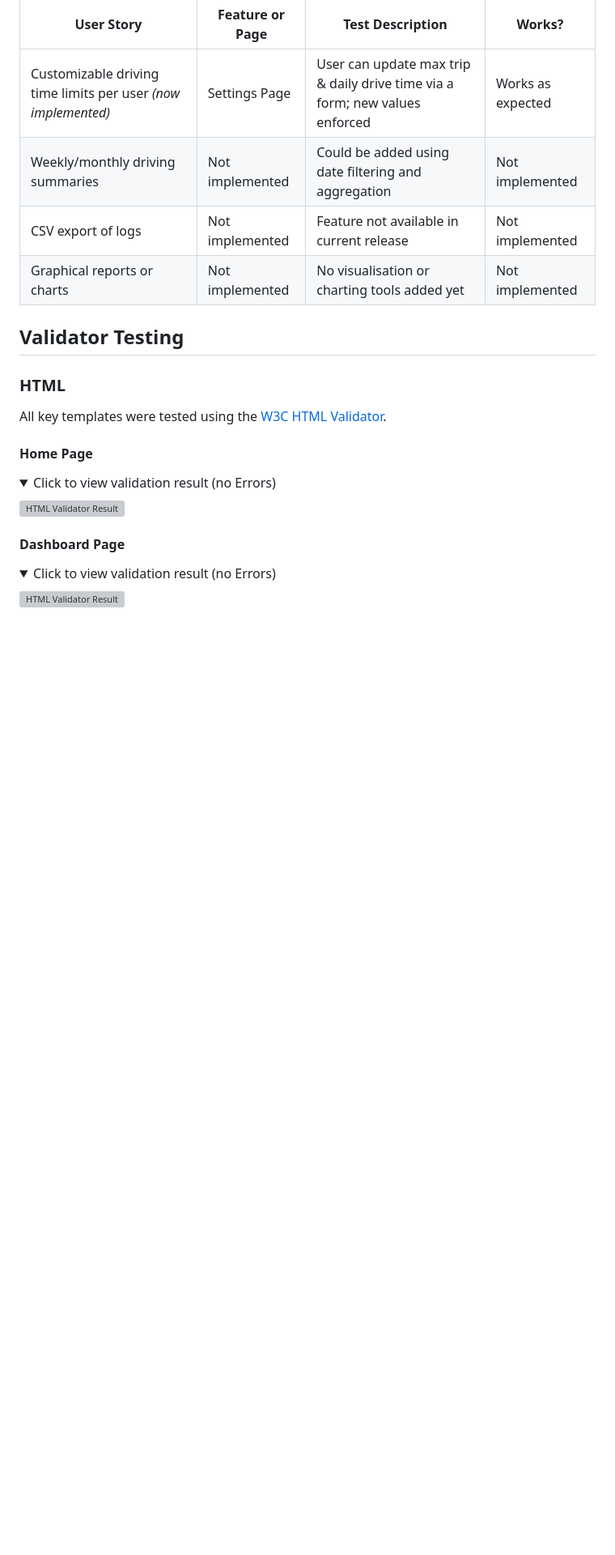
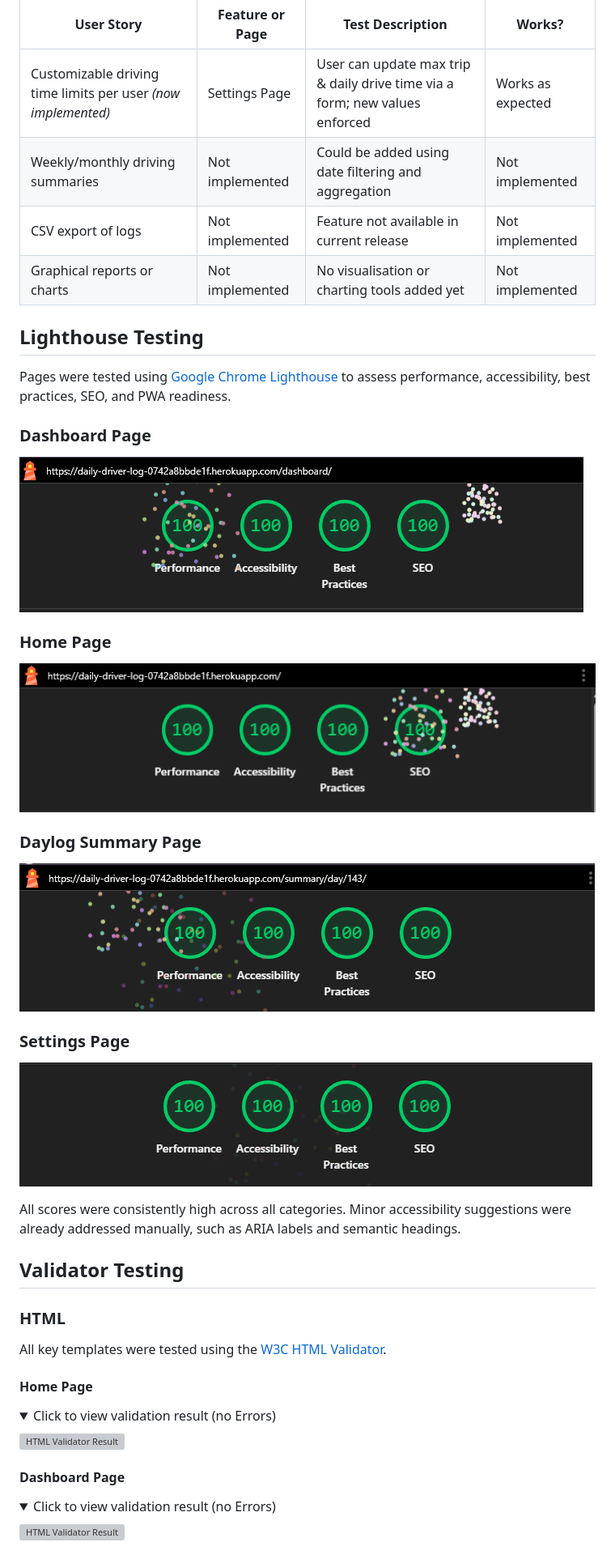
Before and after one commit to TheRealMcCall/daily_driver_log, a Markdown page: TESTING.md, the part around the change printed below. Shown: that part at 81% size. Rendered like a GitHub page; pictures changed too: documentation/lighthouse/dashboard_lighthouse.png (added), documentation/lighthouse/home_lighthouse.png (added), documentation/lighthouse/settings_lighthouse.png (added); folded sections open; blank space fills up the shorter version; grey boxes are pictures that could not be loaded.

Commit message:
Docs: Add lighthouse testing section to TESTING.md

```diff
--- a/TESTING.md
+++ b/TESTING.md
@@ -259,6 +260,28 @@ All key user stories were implemented and tested. Screenshots demonstrating the
 | CSV export of logs                                                        | Not implemented           | Feature not available in current release                                        | Not implemented     |
 | Graphical reports or charts                                               | Not implemented           | No visualisation or charting tools added yet                                   | Not implemented     |
 
+## Lighthouse Testing
+
+Pages were tested using [Google Chrome Lighthouse](https://developers.google.com/web/tools/lighthouse) to assess performance, accessibility, best practices, SEO, and PWA readiness.
+
+### Dashboard Page
+
+![Dashboard Lighthouse Report](/documentation/lighthouse/dashboard_lighthouse.png)
+
+### Home Page
+
+![Home Lighthouse Report](/documentation/lighthouse/home_lighthouse.png)
+
+### Daylog Summary Page
+
+![Daylog Summary Report](/documentation/lighthouse/summary_lighthouse.png)
+
+### Settings Page
+
+![Settings Lighthouse Report](/documentation/lighthouse/settings_lighthouse.png)
+
+All scores were consistently high across all categories. Minor accessibility suggestions were already addressed manually, such as ARIA labels and semantic headings.
+
 
 ## Validator Testing
 
```
Also changed, not shown: other parts of TESTING.md (+7 -0 lines).
